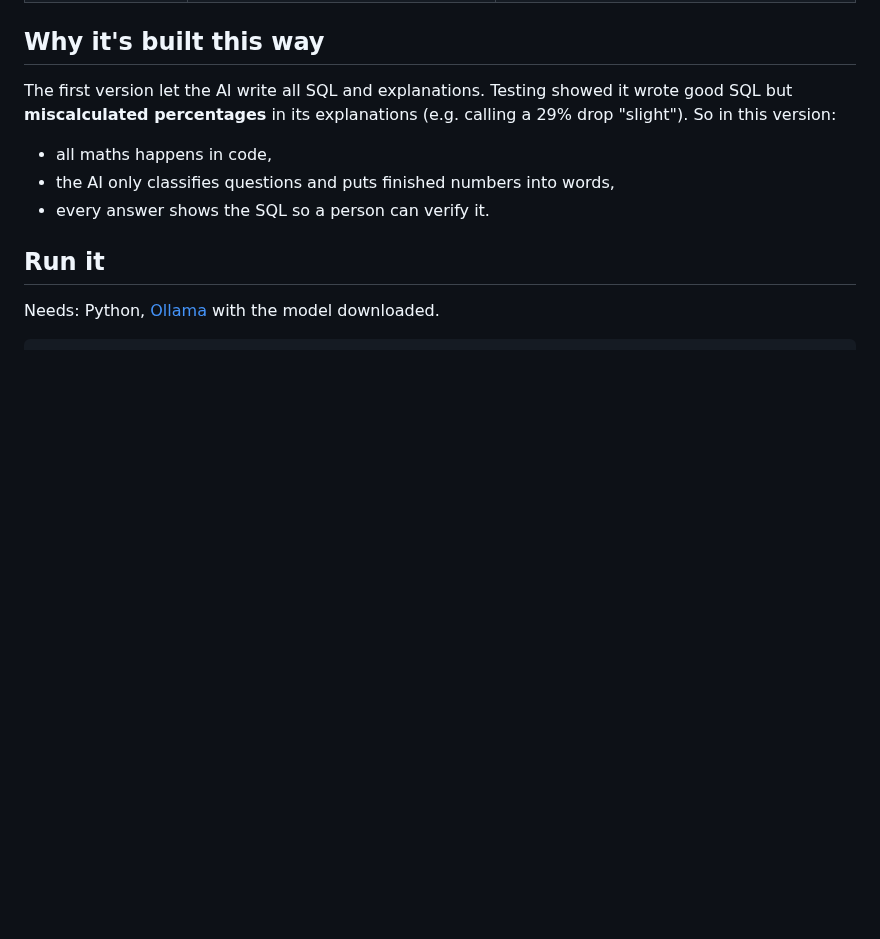
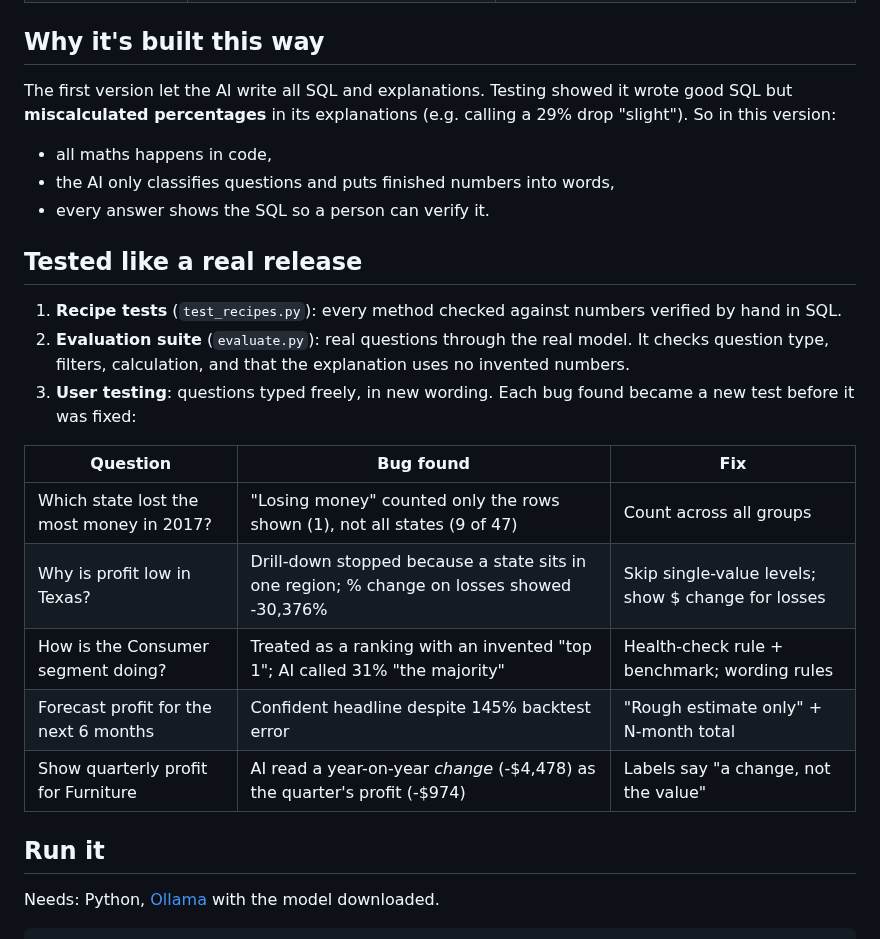
Before and after one commit to madhanusrikrishna-dot/superstore-ai-analyst, a Markdown page: README.md, the part around one of its changes. GitHub-like rendering; blank space fills up the shorter version.

```diff
--- a/README.md
+++ b/README.md
@@ -37,6 +50,21 @@ So in this version:
 - all maths happens in code,
 - the AI only classifies questions and puts finished numbers into words,
 - every answer shows the SQL so a person can verify it.
+
+## Tested like a real release
+
+1. **Recipe tests** (`test_recipes.py`): every method checked against numbers verified by hand in SQL.
+2. **Evaluation suite** (`evaluate.py`): real questions through the real model. It checks question type,
+   filters, calculation, and that the explanation uses no invented numbers.
+3. **User testing**: questions typed freely, in new wording. Each bug found became a new test before it was fixed:
+
+| Question | Bug found | Fix |
+|---|---|---|
+| Which state lost the most money in 2017? | "Losing money" counted only the rows shown (1), not all states (9 of 47) | Count across all groups |
+| Why is profit low in Texas? | Drill-down stopped because a state sits in one region; % change on losses showed -30,376% | Skip single-value levels; show $ change for losses |
+| How is the Consumer segment doing? | Treated as a ranking with an invented "top 1"; AI called 31% "the majority" | Health-check rule + benchmark; wording rules |
+| Forecast profit for the next 6 months | Confident headline despite 145% backtest error | "Rough estimate only" + N-month total |
+| Show quarterly profit for Furniture | AI read a year-on-year *change* (-$4,478) as the quarter's profit (-$974) | Labels say "a change, not the value" |
 
 ## Run it
 
```
Also changed, not shown: other parts of README.md (+13 -0 lines), docs/correlation.png (added), docs/diagnostic.png (added), docs/health_check.png (added).
